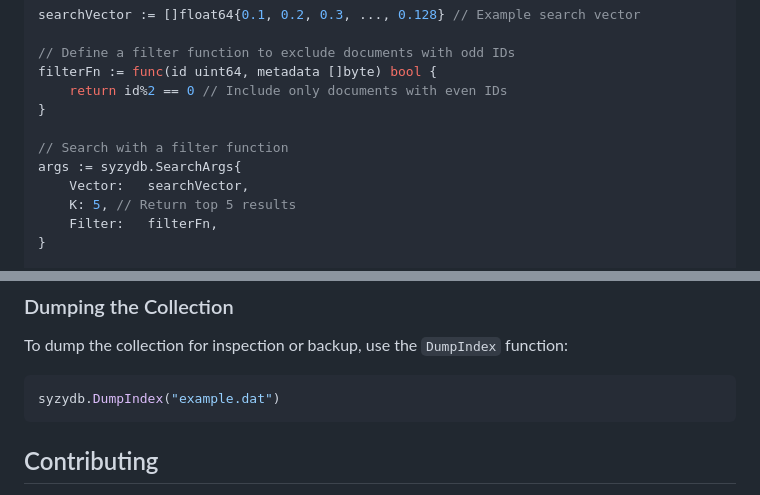
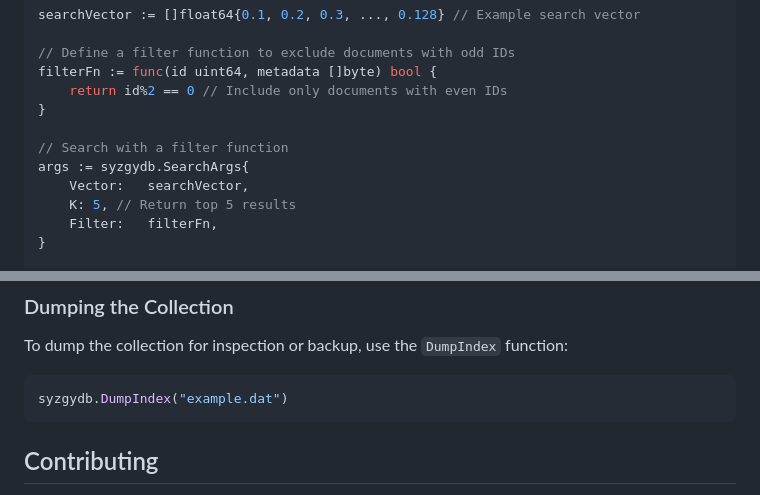
Before and after one commit to smhanov/syzgydb, a Markdown page: README.md, 2 parts joined by grey strips. GitHub-like rendering.

````diff
--- a/README.md
+++ b/README.md
@@ -265,7 +265,7 @@ filterFn := func(id uint64, metadata []byte) bool {
 }
 
 // Search with a filter function
-args := syzydb.SearchArgs{
+args := syzgydb.SearchArgs{
     Vector:   searchVector,
     K: 5, // Return top 5 results
     Filter:   filterFn,
@@ -292,7 +292,7 @@ err = collection.RemoveDocument(1)
 To dump the collection for inspection or backup, use the `DumpIndex` function:
 
 ```go
-syzydb.DumpIndex("example.dat")
+syzgydb.DumpIndex("example.dat")
 ```
 
 ## Contributing
````
Also changed, not shown: other parts of README.md (+9 -9 lines).
